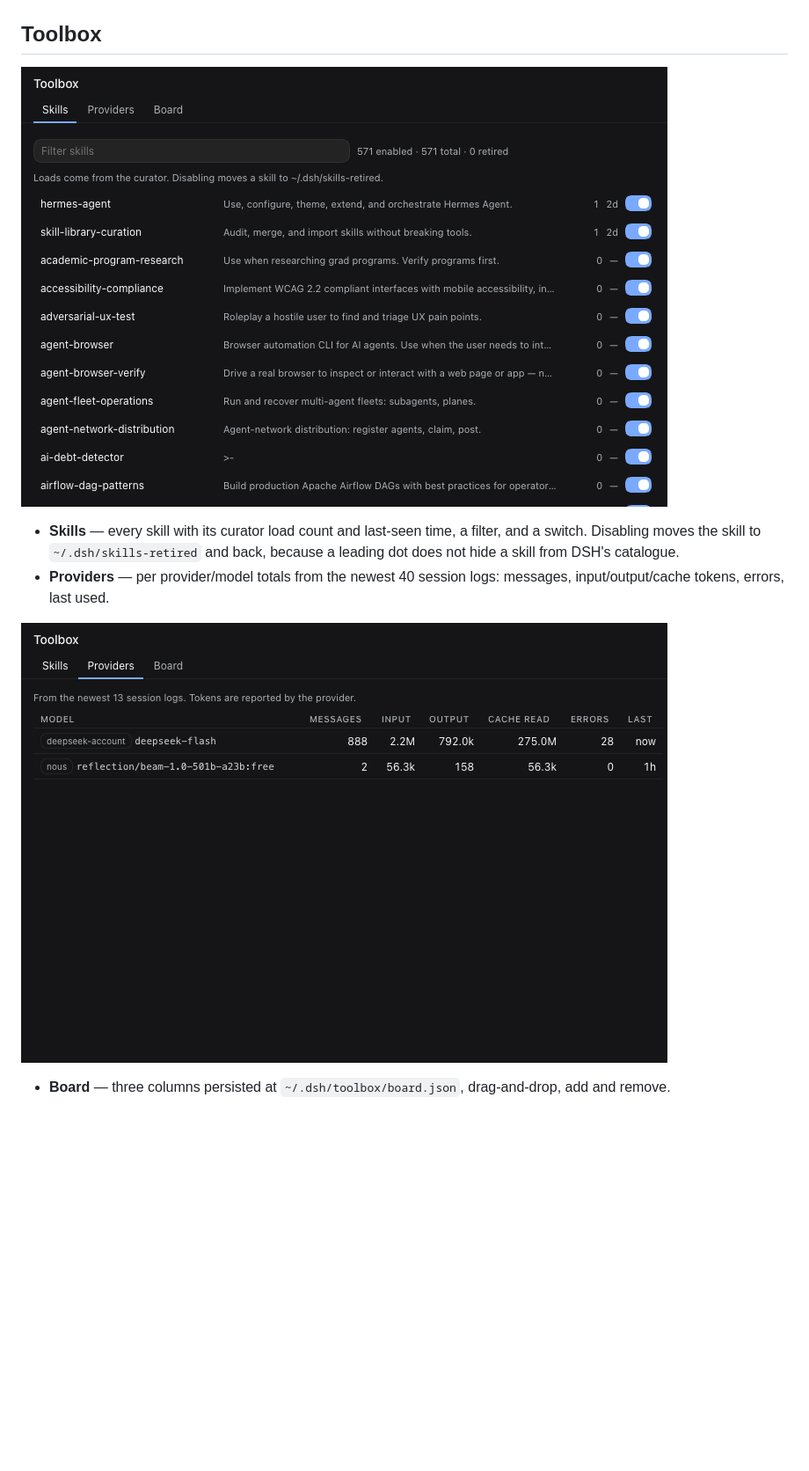
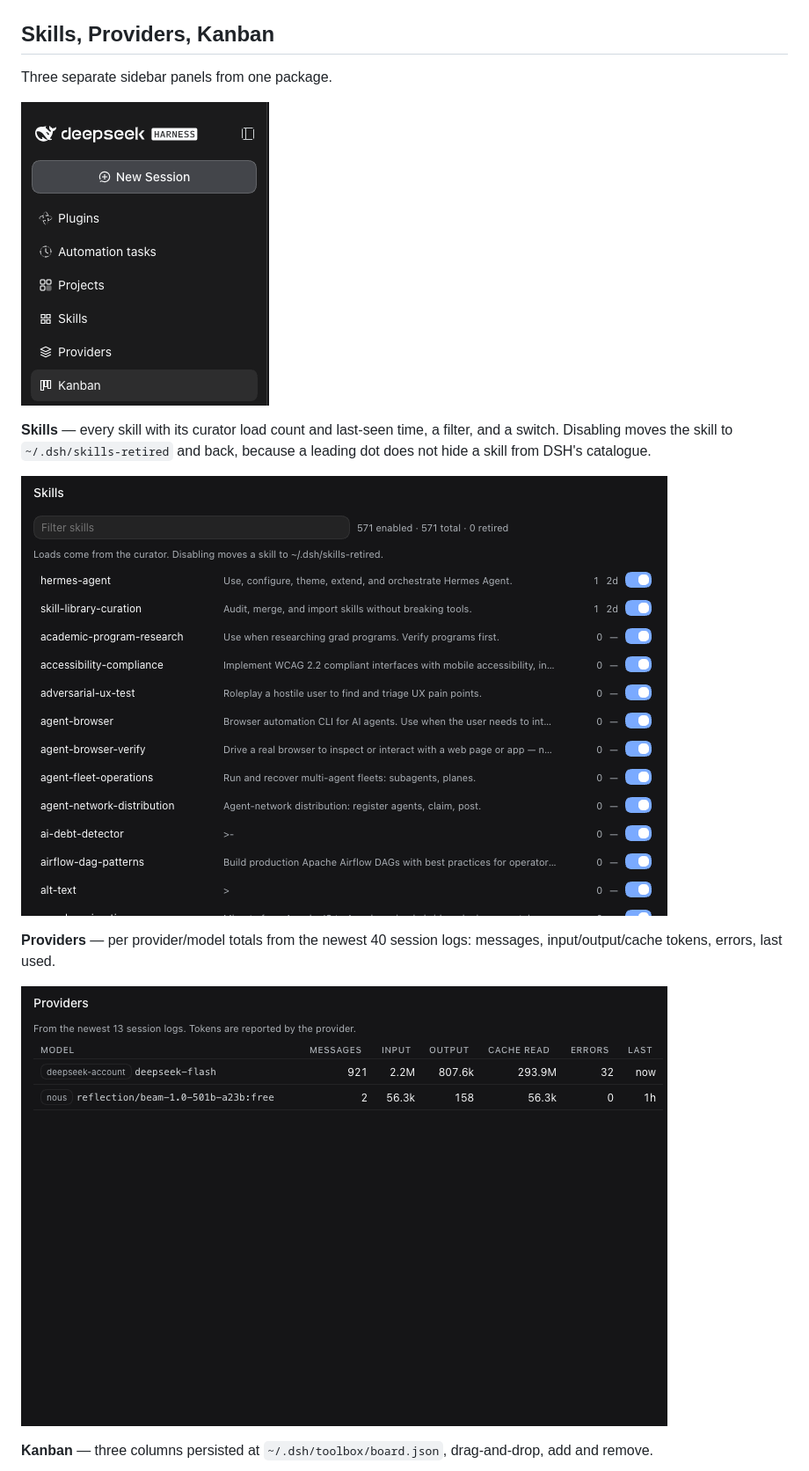
Before and after one commit to colerehbein/dsh-hermes-kit, a Markdown page: README.md, the part around one of its changes. Shown at 88% size. Rendered like a GitHub page; pictures changed too: docs/images/sidebar-entries.png (added), docs/images/toolbox-providers.png, docs/images/toolbox-skills.png; blank space fills up the shorter version.

Commit message:
Split Skills, Providers, and Kanban into separate sidebar panels

```diff
--- a/README.md
+++ b/README.md
@@ -60,14 +60,19 @@ The picker shadows the stock `conversation.input.model` occupant at `priority: -
 
 ![Search across providers](docs/images/search.png)
 
-## Toolbox
+## Skills, Providers, Kanban
+
+Three separate sidebar panels from one package.
+
+![The three sidebar entries](docs/images/sidebar-entries.png)
+
+**Skills** — every skill with its curator load count and last-seen time, a filter, and a switch. Disabling moves the skill to `~/.dsh/skills-retired` and back, because a leading dot does not hide a skill from DSH's catalogue.
 
 ![Skills manager](docs/images/toolbox-skills.png)
 
-- **Skills** — every skill with its curator load count and last-seen time, a filter, and a switch. Disabling moves the skill to `~/.dsh/skills-retired` and back, because a leading dot does not hide a skill from DSH's catalogue.
-- **Providers** — per provider/model totals from the newest 40 session logs: messages, input/output/cache tokens, errors, last used.
+**Providers** — per provider/model totals from the newest 40 session logs: messages, input/output/cache tokens, errors, last used.
 
 ![Provider health](docs/images/toolbox-providers.png)
 
-- **Board** — three columns persisted at `~/.dsh/toolbox/board.json`, drag-and-drop, add and remove.
+**Kanban** — three columns persisted at `~/.dsh/toolbox/board.json`, drag-and-drop, add and remove.
 
```
Also changed, not shown: other parts of README.md (+2 -2 lines), packages/toolbox/README.md (+1 -1 lines), docs/images/toolbox-board.png (deleted), docs/images/toolbox-kanban.png (added), 1 other file.
